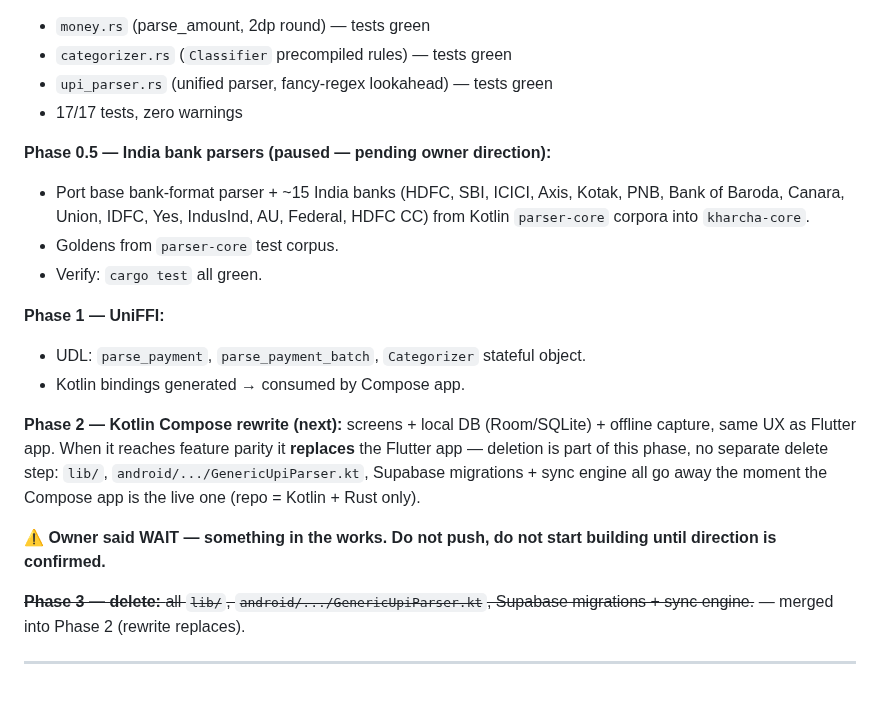
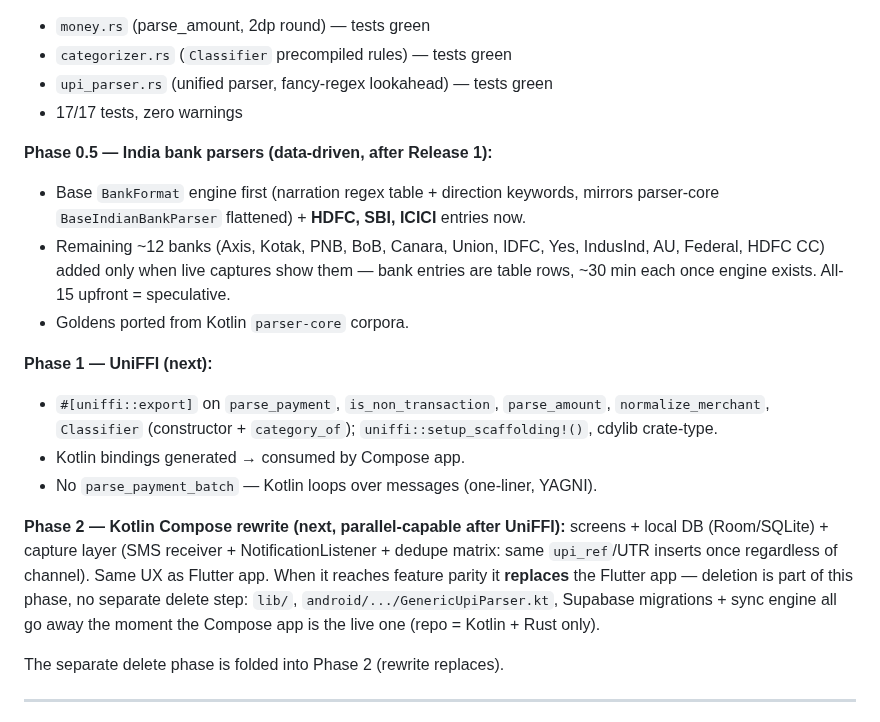
Before and after one commit to AkashPriyadarshii/kharcha, a Markdown page: docs/implementation-plan.md, the part around the change. GitHub-like rendering; blank space fills up the shorter version.

Commit message:
docs: reorder conversion — UniFFI first, Compose replace, banks data-driven

```diff
--- a/docs/implementation-plan.md
+++ b/docs/implementation-plan.md
@@ -12,20 +12,19 @@ Owner decision: rewrite in **Rust + Kotlin, fully offline, no Supabase** — dro
 - `upi_parser.rs` (unified parser, fancy-regex lookahead) — tests green
 - 17/17 tests, zero warnings
 
-**Phase 0.5 — India bank parsers (paused — pending owner direction):**
-- Port base bank-format parser + ~15 India banks (HDFC, SBI, ICICI, Axis, Kotak, PNB, Bank of Baroda, Canara, Union, IDFC, Yes, IndusInd, AU, Federal, HDFC CC) from Kotlin `parser-core` corpora into `kharcha-core`.
-- Goldens from `parser-core` test corpus.
-- Verify: `cargo test` all green.
+**Phase 0.5 — India bank parsers (data-driven, after Release 1):**
+- Base `BankFormat` engine first (narration regex table + direction keywords, mirrors parser-core `BaseIndianBankParser` flattened) + **HDFC, SBI, ICICI** entries now.
+- Remaining ~12 banks (Axis, Kotak, PNB, BoB, Canara, Union, IDFC, Yes, IndusInd, AU, Federal, HDFC CC) added only when live captures show them — bank entries are table rows, ~30 min each once engine exists. All-15 upfront = speculative.
+- Goldens ported from Kotlin `parser-core` corpora.
 
-**Phase 1 — UniFFI:**
-- UDL: `parse_payment`, `parse_payment_batch`, `Categorizer` stateful object.
+**Phase 1 — UniFFI (next):**
+- `#[uniffi::export]` on `parse_payment`, `is_non_transaction`, `parse_amount`, `normalize_merchant`, `Classifier` (constructor + `category_of`); `uniffi::setup_scaffolding!()`, cdylib crate-type.
 - Kotlin bindings generated → consumed by Compose app.
+- No `parse_payment_batch` — Kotlin loops over messages (one-liner, YAGNI).
 
-**Phase 2 — Kotlin Compose rewrite (next):** screens + local DB (Room/SQLite) + offline capture, same UX as Flutter app. When it reaches feature parity it **replaces** the Flutter app — deletion is part of this phase, no separate delete step: `lib/`, `android/.../GenericUpiParser.kt`, Supabase migrations + sync engine all go away the moment the Compose app is the live one (repo = Kotlin + Rust only).
+**Phase 2 — Kotlin Compose rewrite (next, parallel-capable after UniFFI):** screens + local DB (Room/SQLite) + capture layer (SMS receiver + NotificationListener + dedupe matrix: same `upi_ref`/UTR inserts once regardless of channel). Same UX as Flutter app. When it reaches feature parity it **replaces** the Flutter app — deletion is part of this phase, no separate delete step: `lib/`, `android/.../GenericUpiParser.kt`, Supabase migrations + sync engine all go away the moment the Compose app is the live one (repo = Kotlin + Rust only).
 
-**⚠ Owner said WAIT — something in the works. Do not push, do not start building until direction is confirmed.**
-
-~~**Phase 3 — delete:** all `lib/`, `android/.../GenericUpiParser.kt`, Supabase migrations + sync engine.~~ — merged into Phase 2 (rewrite replaces).
+The separate delete phase is folded into Phase 2 (rewrite replaces).
 
 ---
 
```
Also changed, not shown: docs/state.md (+5 -4 lines).
